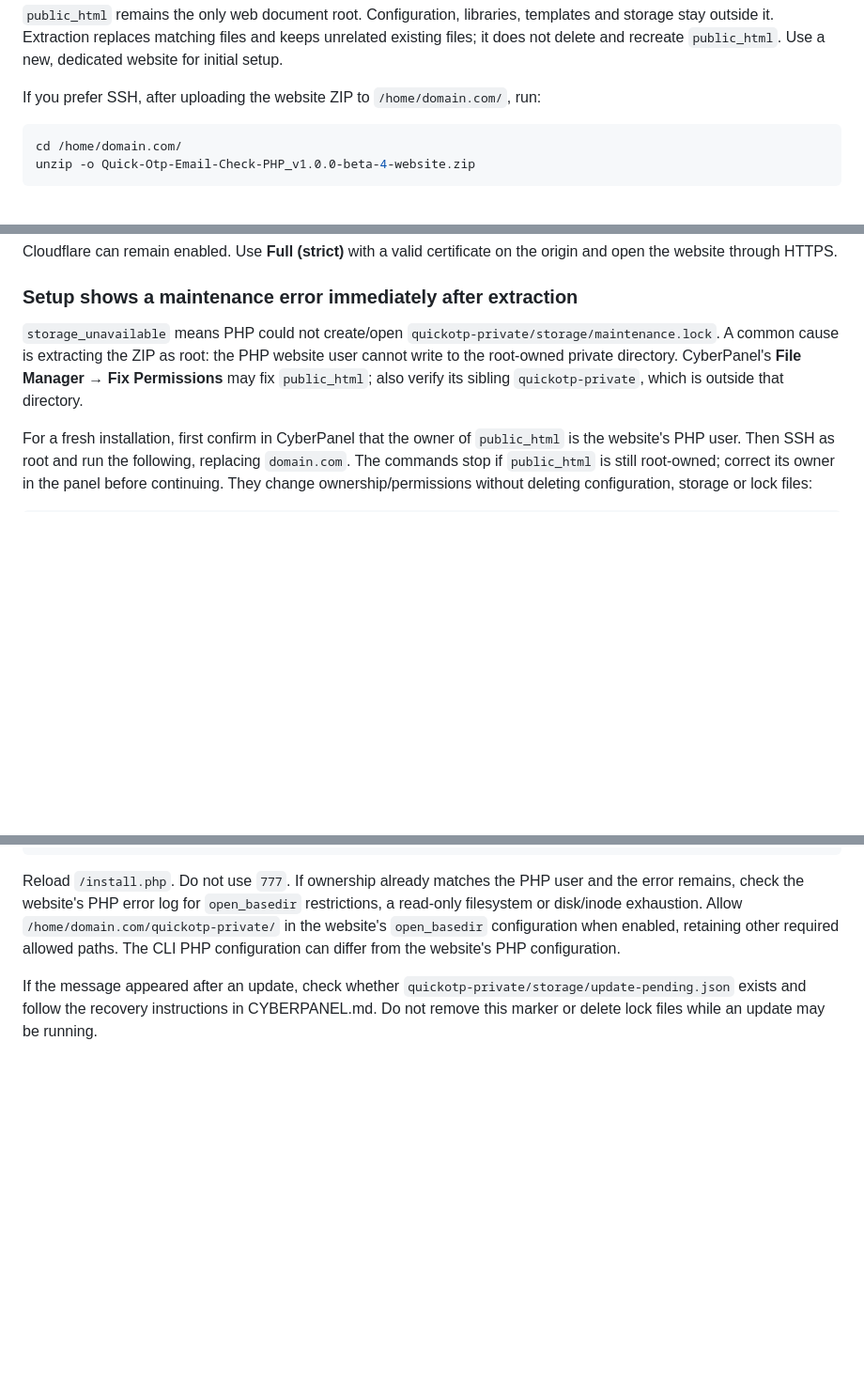
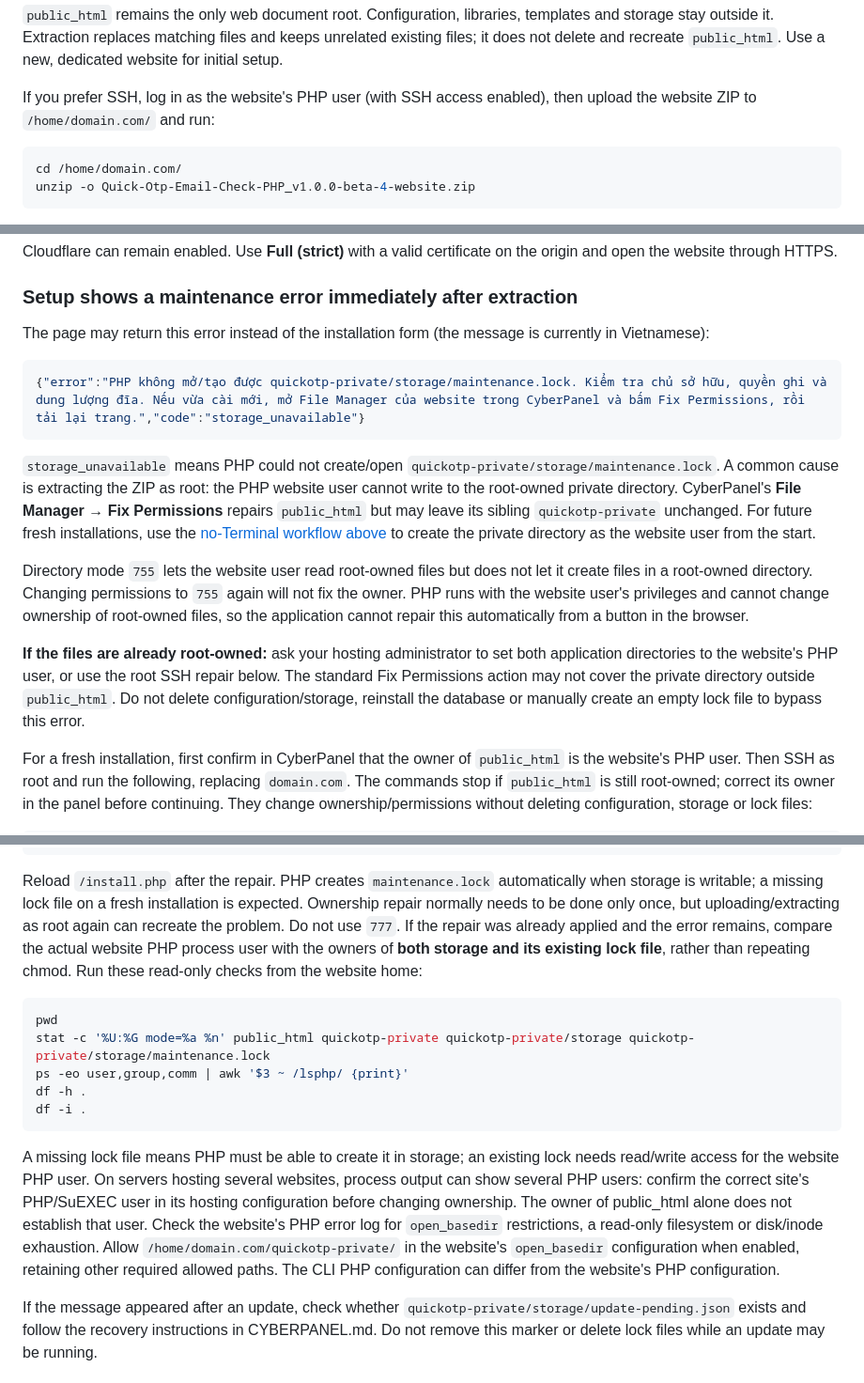
Before and after one commit to hgn389/Quick-Otp-Email-Check-PHP, a Markdown page: README.md, 3 parts joined by grey strips. Shown at 94% size. Rendered like a GitHub page; blank space fills up the shorter version.

Commit message:
Clarify website extraction and storage ownership troubleshooting

````diff
--- a/README.md
+++ b/README.md
@@ -31,7 +41,7 @@ Choose **`/home/domain.com/` itself** as the extraction destination. Turn off an
 
 `public_html` remains the only web document root. Configuration, libraries, templates and storage stay outside it. Extraction replaces matching files and keeps unrelated existing files; it does not delete and recreate `public_html`. Use a new, dedicated website for initial setup.
 
-If you prefer SSH, after uploading the website ZIP to `/home/domain.com/`, run:
+If you prefer SSH, log in as the website's PHP user (with SSH access enabled), then upload the website ZIP to `/home/domain.com/` and run:
 
 ```bash
 cd /home/domain.com/
@@ -70,7 +80,17 @@ Cloudflare can remain enabled. Use **Full (strict)** with a valid certificate on
 
 ### Setup shows a maintenance error immediately after extraction
 
-`storage_unavailable` means PHP could not create/open `quickotp-private/storage/maintenance.lock`. A common cause is extracting the ZIP as root: the PHP website user cannot write to the root-owned private directory. CyberPanel's **File Manager → Fix Permissions** may fix `public_html`; also verify its sibling `quickotp-private`, which is outside that directory.
+The page may return this error instead of the installation form (the message is currently in Vietnamese):
+
+```json
+{"error":"PHP không mở/tạo được quickotp-private/storage/maintenance.lock. Kiểm tra chủ sở hữu, quyền ghi và dung lượng đĩa. Nếu vừa cài mới, mở File Manager của website trong CyberPanel và bấm Fix Permissions, rồi tải lại trang.","code":"storage_unavailable"}
+```
+
+`storage_unavailable` means PHP could not create/open `quickotp-private/storage/maintenance.lock`. A common cause is extracting the ZIP as root: the PHP website user cannot write to the root-owned private directory. CyberPanel's **File Manager → Fix Permissions** repairs `public_html` but may leave its sibling `quickotp-private` unchanged. For future fresh installations, use the [no-Terminal workflow above](#install-without-terminal) to create the private directory as the website user from the start.
+
+Directory mode `755` lets the website user read root-owned files but does not let it create files in a root-owned directory. Changing permissions to `755` again will not fix the owner. PHP runs with the website user's privileges and cannot change ownership of root-owned files, so the application cannot repair this automatically from a button in the browser.
+
+**If the files are already root-owned:** ask your hosting administrator to set both application directories to the website's PHP user, or use the root SSH repair below. The standard Fix Permissions action may not cover the private directory outside `public_html`. Do not delete configuration/storage, reinstall the database or manually create an empty lock file to bypass this error.
 
 For a fresh installation, first confirm in CyberPanel that the owner of `public_html` is the website's PHP user. Then SSH as root and run the following, replacing `domain.com`. The commands stop if `public_html` is still root-owned; correct its owner in the panel before continuing. They change ownership/permissions without deleting configuration, storage or lock files:
 
@@ -90,7 +110,17 @@ For a fresh installation, first confirm in CyberPanel that the owner of `public_
 )
 ```
 
-Reload `/install.php`. Do not use `777`. If ownership already matches the PHP user and the error remains, check the website's PHP error log for `open_basedir` restrictions, a read-only filesystem or disk/inode exhaustion. Allow `/home/domain.com/quickotp-private/` in the website's `open_basedir` configuration when enabled, retaining other required allowed paths. The CLI PHP configuration can differ from the website's PHP configuration.
+Reload `/install.php` after the repair. PHP creates `maintenance.lock` automatically when storage is writable; a missing lock file on a fresh installation is expected. Ownership repair normally needs to be done only once, but uploading/extracting as root again can recreate the problem. Do not use `777`. If the repair was already applied and the error remains, compare the actual website PHP process user with the owners of **both storage and its existing lock file**, rather than repeating chmod. Run these read-only checks from the website home:
+
+```bash
+pwd
+stat -c '%U:%G mode=%a %n' public_html quickotp-private quickotp-private/storage quickotp-private/storage/maintenance.lock
+ps -eo user,group,comm | awk '$3 ~ /lsphp/ {print}'
+df -h .
+df -i .
+```
+
+A missing lock file means PHP must be able to create it in storage; an existing lock needs read/write access for the website PHP user. On servers hosting several websites, process output can show several PHP users: confirm the correct site's PHP/SuEXEC user in its hosting configuration before changing ownership. The owner of public_html alone does not establish that user. Check the website's PHP error log for `open_basedir` restrictions, a read-only filesystem or disk/inode exhaustion. Allow `/home/domain.com/quickotp-private/` in the website's `open_basedir` configuration when enabled, retaining other required allowed paths. The CLI PHP configuration can differ from the website's PHP configuration.
 
 If the message appeared after an update, check whether `quickotp-private/storage/update-pending.json` exists and follow the recovery instructions in CYBERPANEL.md. Do not remove this marker or delete lock files while an update may be running.
 
````
Also changed, not shown: other parts of README.md (+11 -1 lines), CYBERPANEL.md (+5 -1 lines).
